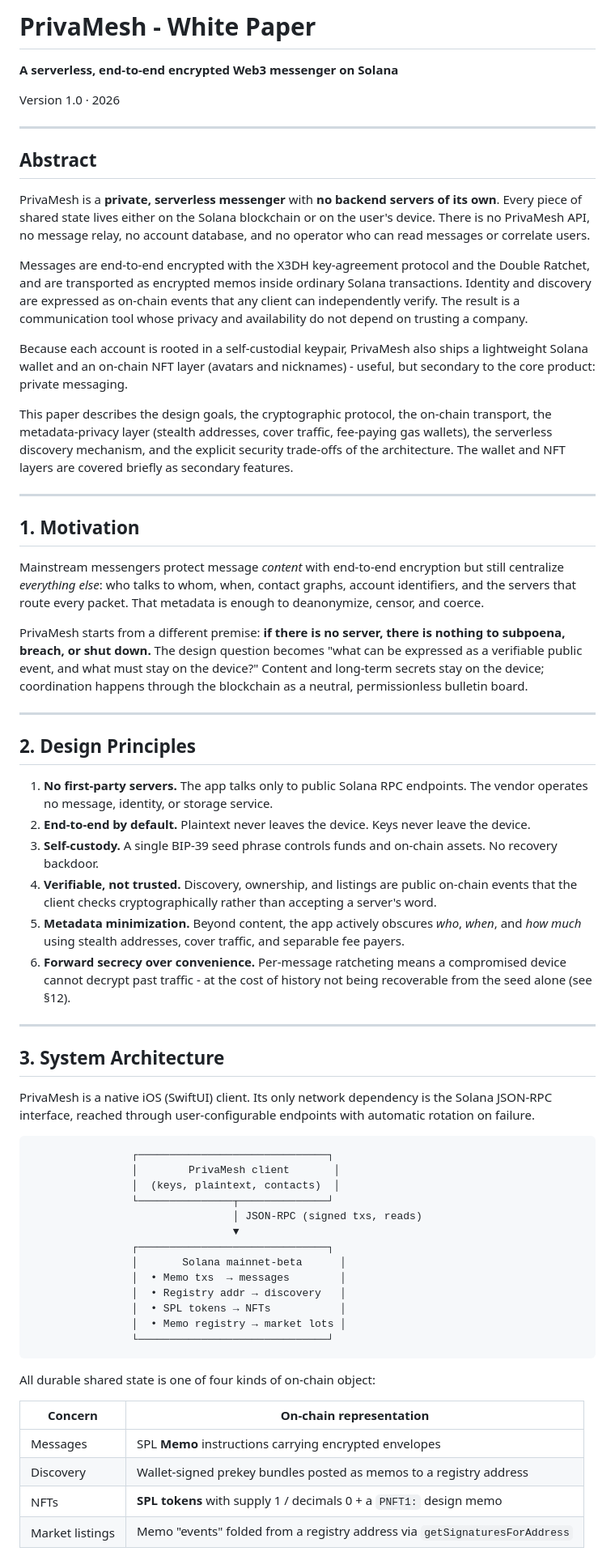
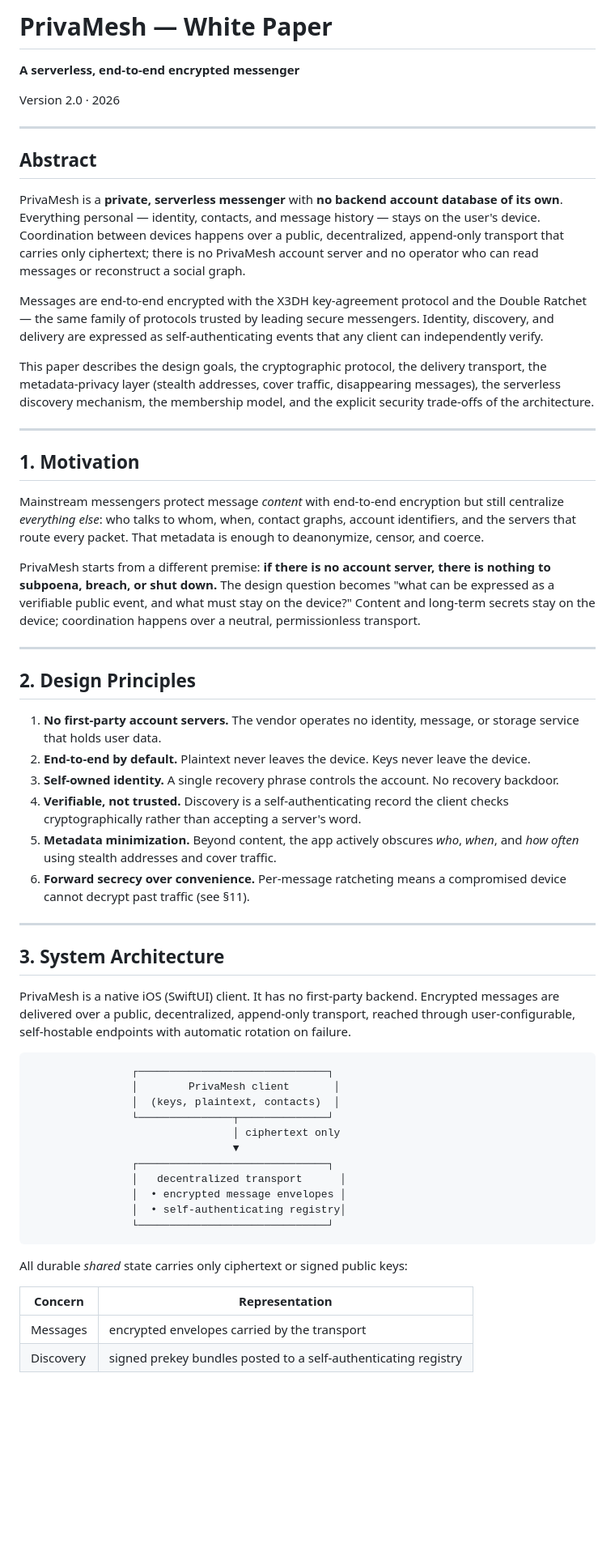
Before and after one commit to Makomest/PrivaMesh, a Markdown page: WHITEPAPER.md, the part around one of its changes. Shown at 81% size. Drawn GitHub-style; blank space fills up the shorter version.

````diff
--- a/WHITEPAPER.md
+++ b/WHITEPAPER.md
@@ -1,20 +1,18 @@
-# PrivaMesh - White Paper
+# PrivaMesh — White Paper
 
-**A serverless, end-to-end encrypted Web3 messenger on Solana**
+**A serverless, end-to-end encrypted messenger**
 
-Version 1.0 · 2026
+Version 2.0 · 2026
 
 ---
 
 ## Abstract
 
-PrivaMesh is a **private, serverless messenger** with **no backend servers of its own**. Every piece of shared state lives either on the Solana blockchain or on the user's device. There is no PrivaMesh API, no message relay, no account database, and no operator who can read messages or correlate users.
+PrivaMesh is a **private, serverless messenger** with **no backend account database of its own**. Everything personal — identity, contacts, and message history — stays on the user's device. Coordination between devices happens over a public, decentralized, append-only transport that carries only ciphertext; there is no PrivaMesh account server and no operator who can read messages or reconstruct a social graph.
 
-Messages are end-to-end encrypted with the X3DH key-agreement protocol and the Double Ratchet, and are transported as encrypted memos inside ordinary Solana transactions. Identity and discovery are expressed as on-chain events that any client can independently verify. The result is a communication tool whose privacy and availability do not depend on trusting a company.
+Messages are end-to-end encrypted with the X3DH key-agreement protocol and the Double Ratchet — the same family of protocols trusted by leading secure messengers. Identity, discovery, and delivery are expressed as self-authenticating events that any client can independently verify.
 
-Because each account is rooted in a self-custodial keypair, PrivaMesh also ships a lightweight Solana wallet and an on-chain NFT layer (avatars and nicknames) - useful, but secondary to the core product: private messaging.
-
-This paper describes the design goals, the cryptographic protocol, the on-chain transport, the metadata-privacy layer (stealth addresses, cover traffic, fee-paying gas wallets), the serverless discovery mechanism, and the explicit security trade-offs of the architecture. The wallet and NFT layers are covered briefly as secondary features.
+This paper describes the design goals, the cryptographic protocol, the delivery transport, the metadata-privacy layer (stealth addresses, cover traffic, disappearing messages), the serverless discovery mechanism, the membership model, and the explicit security trade-offs of the architecture.
 
 ---
 
@@ -22,47 +20,43 @@ This paper describes the design goals, the cryptographic protocol, the on-chain
 
 Mainstream messengers protect message *content* with end-to-end encryption but still centralize *everything else*: who talks to whom, when, contact graphs, account identifiers, and the servers that route every packet. That metadata is enough to deanonymize, censor, and coerce.
 
-PrivaMesh starts from a different premise: **if there is no server, there is nothing to subpoena, breach, or shut down.** The design question becomes "what can be expressed as a verifiable public event, and what must stay on the device?" Content and long-term secrets stay on the device; coordination happens through the blockchain as a neutral, permissionless bulletin board.
+PrivaMesh starts from a different premise: **if there is no account server, there is nothing to subpoena, breach, or shut down.** The design question becomes "what can be expressed as a verifiable public event, and what must stay on the device?" Content and long-term secrets stay on the device; coordination happens over a neutral, permissionless transport.
 
 ---
 
 ## 2. Design Principles
 
-1. **No first-party servers.** The app talks only to public Solana RPC endpoints. The vendor operates no message, identity, or storage service.
+1. **No first-party account servers.** The vendor operates no identity, message, or storage service that holds user data.
 2. **End-to-end by default.** Plaintext never leaves the device. Keys never leave the device.
-3. **Self-custody.** A single BIP-39 seed phrase controls funds and on-chain assets. No recovery backdoor.
-4. **Verifiable, not trusted.** Discovery, ownership, and listings are public on-chain events that the client checks cryptographically rather than accepting a server's word.
-5. **Metadata minimization.** Beyond content, the app actively obscures *who*, *when*, and *how much* using stealth addresses, cover traffic, and separable fee payers.
-6. **Forward secrecy over convenience.** Per-message ratcheting means a compromised device cannot decrypt past traffic - at the cost of history not being recoverable from the seed alone (see §12).
+3. **Self-owned identity.** A single recovery phrase controls the account. No recovery backdoor.
+4. **Verifiable, not trusted.** Discovery is a self-authenticating record the client checks cryptographically rather than accepting a server's word.
+5. **Metadata minimization.** Beyond content, the app actively obscures *who*, *when*, and *how often* using stealth addresses and cover traffic.
+6. **Forward secrecy over convenience.** Per-message ratcheting means a compromised device cannot decrypt past traffic (see §11).
 
 ---
 
 ## 3. System Architecture
 
-PrivaMesh is a native iOS (SwiftUI) client. Its only network dependency is the Solana JSON-RPC interface, reached through user-configurable endpoints with automatic rotation on failure.
+PrivaMesh is a native iOS (SwiftUI) client. It has no first-party backend. Encrypted messages are delivered over a public, decentralized, append-only transport, reached through user-configurable, self-hostable endpoints with automatic rotation on failure.
 
 ```
                 ┌──────────────────────────────┐
                 │        PrivaMesh client       │
                 │  (keys, plaintext, contacts)  │
                 └───────────────┬──────────────┘
-                                │ JSON-RPC (signed txs, reads)
+                                │ ciphertext only
                                 ▼
                 ┌──────────────────────────────┐
-                │       Solana mainnet-beta      │
-                │  • Memo txs  → messages        │
-                │  • Registry addr → discovery   │
-                │  • SPL tokens → NFTs           │
-                │  • Memo registry → market lots │
+                │   decentralized transport      │
+                │  • encrypted message envelopes │
+                │  • self-authenticating registry│
                 └──────────────────────────────┘
 ```
 
-All durable shared state is one of four kinds of on-chain object:
+All durable *shared* state carries only ciphertext or signed public keys:
 
-| Concern        | On-chain representation                                             |
-|----------------|--------------------------------------------------------------------|
-| Messages       | SPL **Memo** instructions carrying encrypted envelopes              |
-| Discovery      | Wallet-signed prekey bundles posted as memos to a registry address  |
-| NFTs           | **SPL tokens** with supply 1 / decimals 0 + a `PNFT1:` design memo  |
-| Market listings| Memo "events" folded from a registry address via `getSignaturesForAddress` |
+| Concern    | Representation                                                    |
+|------------|------------------------------------------------------------------|
+| Messages   | encrypted envelopes carried by the transport                     |
+| Discovery  | signed prekey bundles posted to a self-authenticating registry   |
 
````
Also changed, not shown: other parts of WHITEPAPER.md (+36 -60 lines).
